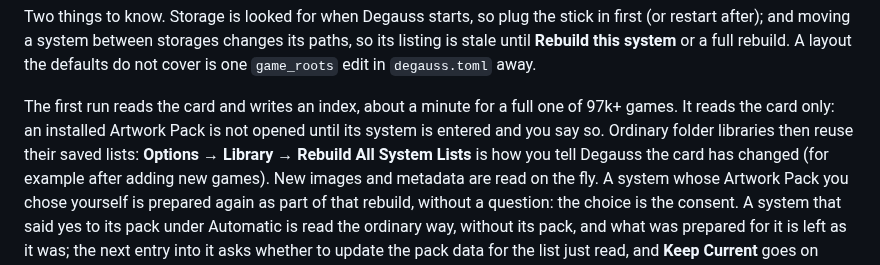
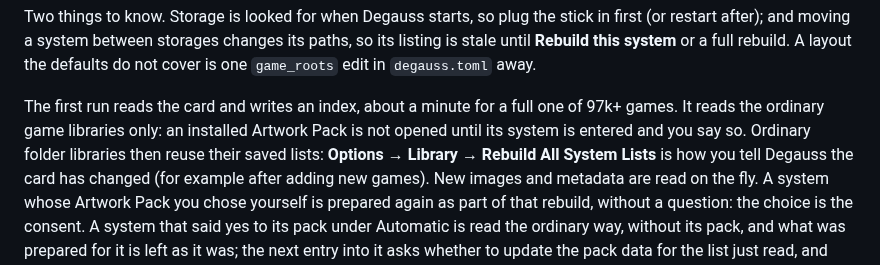
Before and after one commit to giancarloerra/Degauss, a Markdown page: README.md, the part around the change. Rendered like a GitHub page.

Commit message:
Say the first run reads the game libraries, not the whole card

```diff
--- a/README.md
+++ b/README.md
@@ -440,9 +440,9 @@ system** or a full rebuild. A layout the defaults do not cover is one
 `game_roots` edit in `degauss.toml` away.
 
 The first run reads the card and writes an index, about a minute for a
-full one of 97k+ games. It reads the card only: an installed Artwork Pack is
-not opened until its system is entered and you say so. Ordinary folder
-libraries then reuse their saved lists:
+full one of 97k+ games. It reads the ordinary game libraries only: an
+installed Artwork Pack is not opened until its system is entered and you say
+so. Ordinary folder libraries then reuse their saved lists:
 **Options → Library → Rebuild All System Lists** is how you tell Degauss the
 card has changed (for example after adding new games). New images and metadata
 are read on the fly. A system whose Artwork Pack you chose yourself is
```
